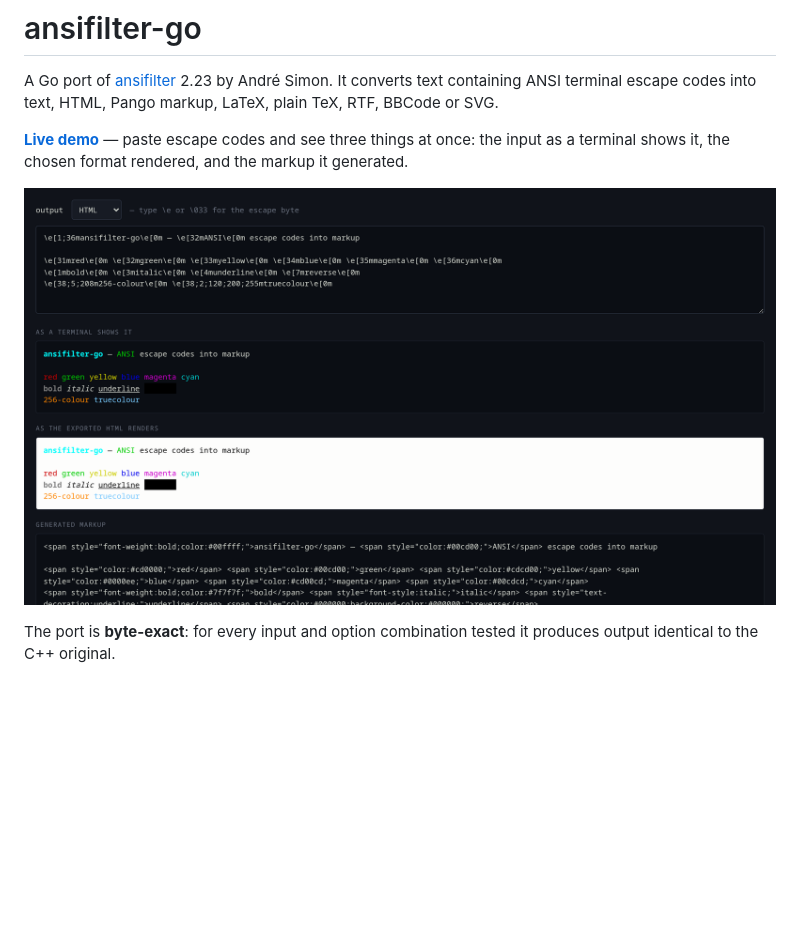
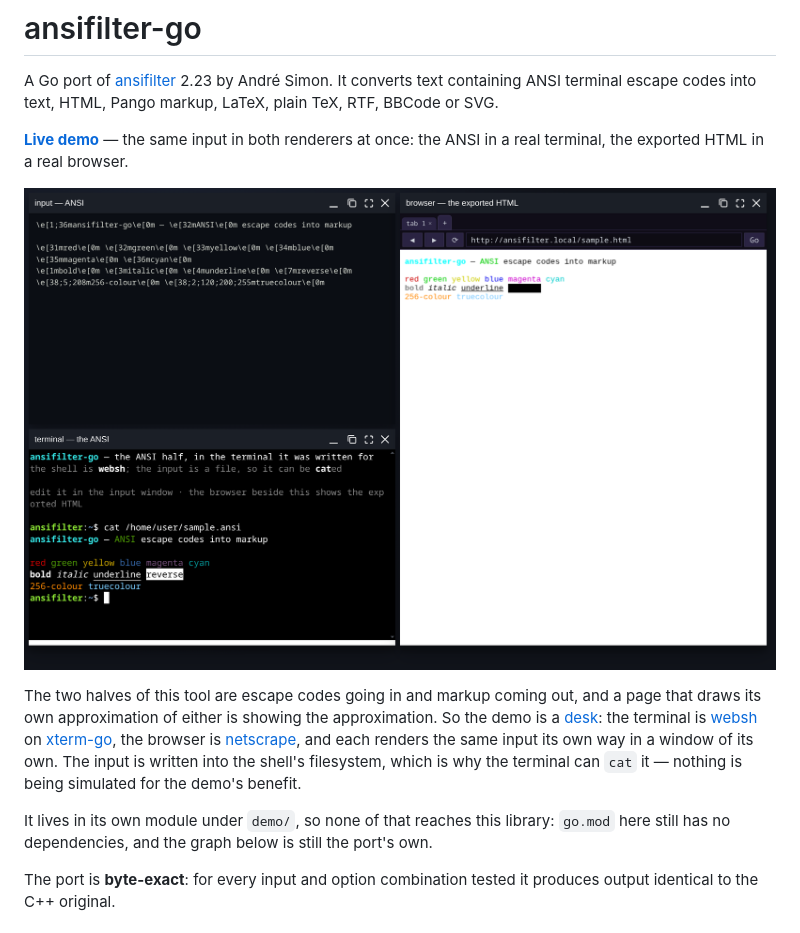
Before and after one commit to 0magnet/ansifilter-go, a Markdown page: README.md, the part around the change. GitHub-like rendering; pictures changed too: docs/ansifilter-go-demo.png; blank space fills up the shorter version.

```diff
--- a/README.md
+++ b/README.md
@@ -4,9 +4,23 @@ A Go port of [ansifilter](https://gitlab.com/saalen/ansifilter) 2.23 by André
 Simon. It converts text containing ANSI terminal escape codes into text, HTML,
 Pango markup, LaTeX, plain TeX, RTF, BBCode or SVG.
 
-**[Live demo](https://0magnet.github.io/ansifilter-go/)** — paste escape codes and see three things at once: the input as a terminal shows it, the chosen format rendered, and the markup it generated.
+**[Live demo](https://0magnet.github.io/ansifilter-go/)** — the same input in both renderers at once: the ANSI in a real terminal, the exported HTML in a real browser.
 
-![ansifilter-go in the browser](docs/ansifilter-go-demo.png "the same input as a terminal shows it, as the exported HTML renders, and the markup between them")
+![ansifilter-go in the browser](docs/ansifilter-go-demo.png "three windows on a desk: the ANSI input, a websh terminal showing it rendered, and netscrape showing the exported HTML")
+
+The two halves of this tool are escape codes going in and markup coming out,
+and a page that draws its own approximation of either is showing the
+approximation. So the demo is a [desk](https://github.com/0magnet/desk): the
+terminal is [websh](https://github.com/0magnet/websh) on
+[xterm-go](https://github.com/0magnet/xterm-go), the browser is
+[netscrape](https://github.com/0magnet/netscrape), and each renders the same
+input its own way in a window of its own. The input is written into the
+shell's filesystem, which is why the terminal can `cat` it — nothing is being
+simulated for the demo's benefit.
+
+It lives in its own module under `demo/`, so none of that reaches this
+library: `go.mod` here still has no dependencies, and the graph below is still
+the port's own.
 
 The port is **byte-exact**: for every input and option combination tested it
 produces output identical to the C++ original.
```
Also changed, not shown: 7 other files.
